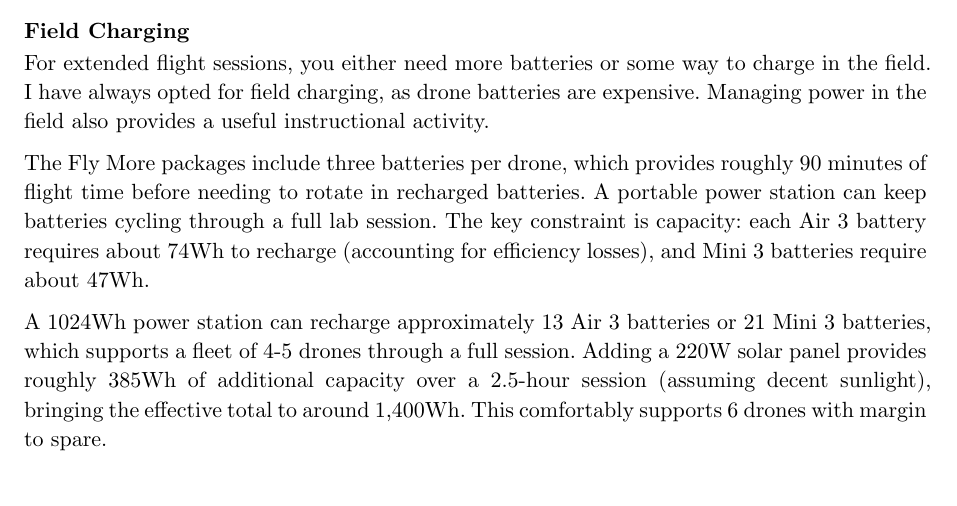
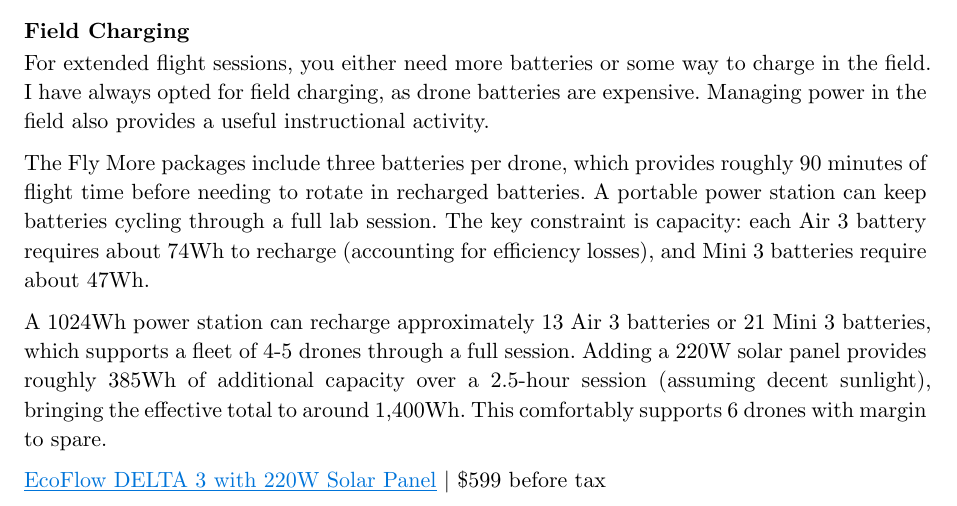
Before and after one commit to kylenessen/cuesta-drone-program, a Typst document (equipment-purchasing/drone-program-equipment-memo.typ): part of page 3 of 3, cut so that both start at the same text. Compiled offline with Typst 0.15.

Commit message:
Add EcoFlow power station link

```diff
--- a/equipment-purchasing/drone-program-equipment-memo.typ
+++ b/equipment-purchasing/drone-program-equipment-memo.typ
@@ -80,3 +80,5 @@
 The Fly More packages include three batteries per drone, which provides roughly 90 minutes of flight time before needing to rotate in recharged batteries. A portable power station can keep batteries cycling through a full lab session. The key constraint is capacity: each Air 3 battery requires about 74Wh to recharge (accounting for efficiency losses), and Mini 3 batteries require about 47Wh.
 
 A 1024Wh power station can recharge approximately 13 Air 3 batteries or 21 Mini 3 batteries, which supports a fleet of 4-5 drones through a full session. Adding a 220W solar panel provides roughly 385Wh of additional capacity over a 2.5-hour session (assuming decent sunlight), bringing the effective total to around 1,400Wh. This comfortably supports 6 drones with margin to spare.
+
+#link("https://www.amazon.com/dp/B0FRMQPZF6")[EcoFlow DELTA 3 with 220W Solar Panel] | \$599 before tax
```
